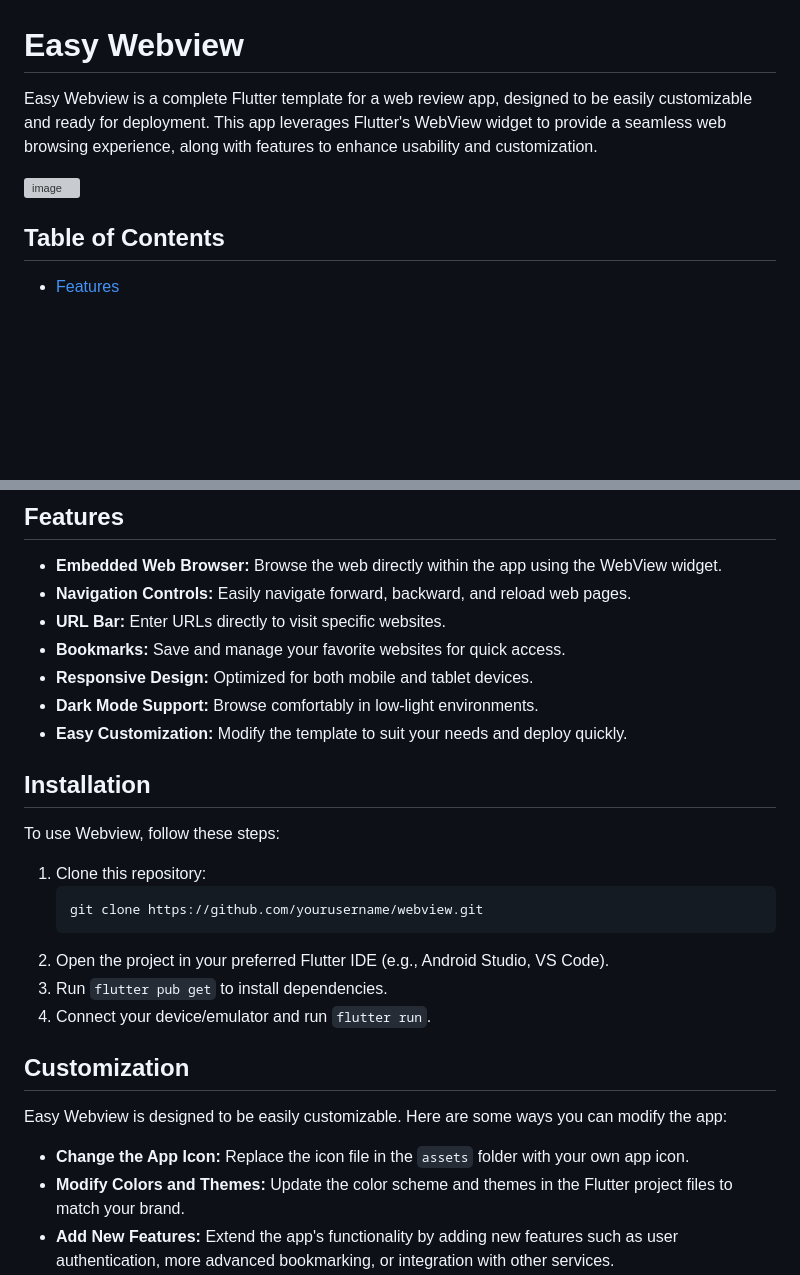
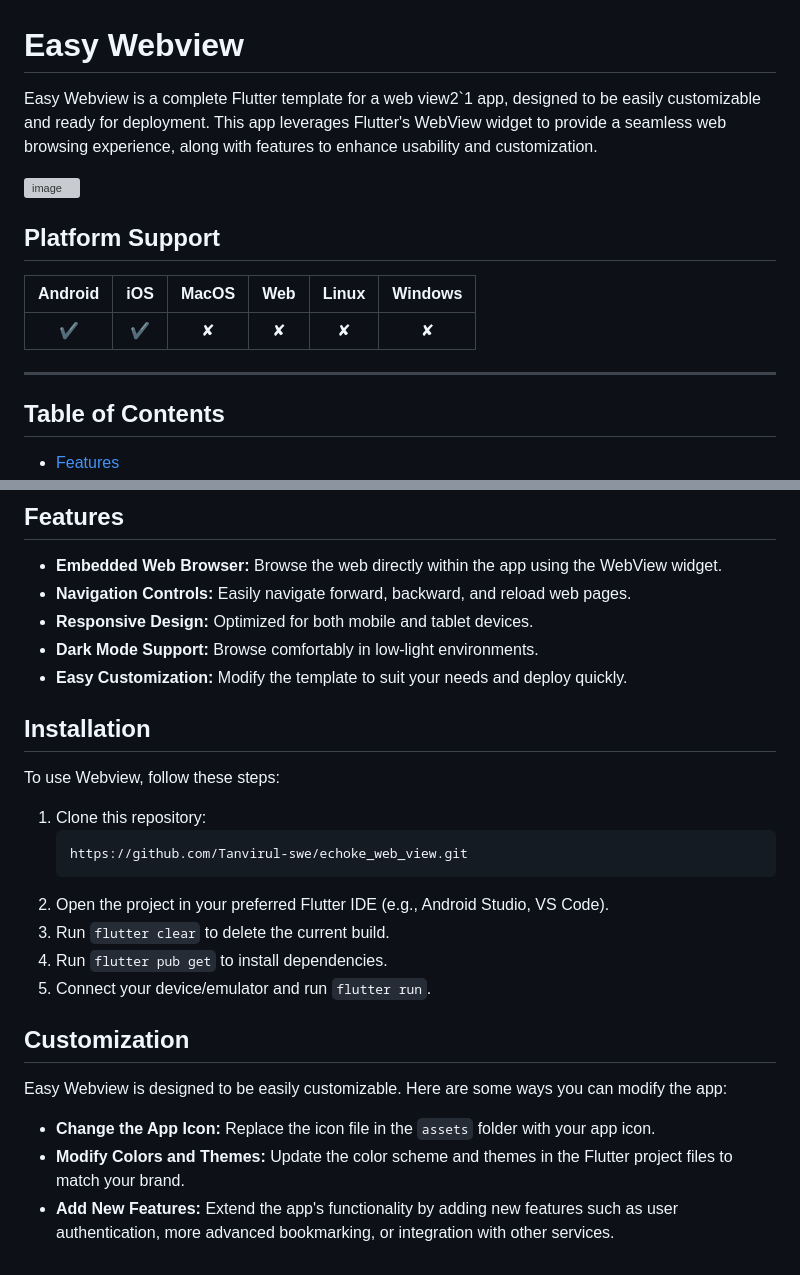
Before and after one commit to Tanvirul-swe/echoke_web_view, a Markdown page: README.md, 2 parts joined by grey strips. Rendered like a GitHub page; blank space fills up the shorter version; grey boxes are pictures that could not be loaded.

````diff
--- a/README.md
+++ b/README.md
@@ -1,8 +1,16 @@
 # Easy Webview
 
-Easy Webview is a complete Flutter template for a web review app, designed to be easily customizable and ready for deployment. This app leverages Flutter's WebView widget to provide a seamless web browsing experience, along with features to enhance usability and customization.
+Easy Webview is a complete Flutter template for a web view2`1     app, designed to be easily customizable and ready for deployment. This app leverages Flutter's WebView widget to provide a seamless web browsing experience, along with features to enhance usability and customization.
 
 ![image](https://github.com/tcurdt/jdeb/assets/159770118/243c91f8-ae17-4197-876b-d863a1ca710d)
+
+
+## Platform Support
+
+| Android | iOS | MacOS | Web | Linux | Windows |
+| :-----: | :-: | :---: | :-: | :---: | :-----: |
+|   ✔     |  ✔  |   ✘   |  ✘  |   ✘   |    ✘    |
+---
 
 
 ## Table of Contents
@@ -18,8 +26,6 @@ Easy Webview is a complete Flutter template for a web review app, designed to be
 
 - **Embedded Web Browser:** Browse the web directly within the app using the WebView widget.
 - **Navigation Controls:** Easily navigate forward, backward, and reload web pages.
-- **URL Bar:** Enter URLs directly to visit specific websites.
-- **Bookmarks:** Save and manage your favorite websites for quick access.
 - **Responsive Design:** Optimized for both mobile and tablet devices.
 - **Dark Mode Support:** Browse comfortably in low-light environments.
 - **Easy Customization:** Modify the template to suit your needs and deploy quickly.
@@ -30,17 +36,18 @@ To use Webview, follow these steps:
 
 1. Clone this repository:
     ```sh
-    git clone https://github.com/yourusername/webview.git
+    https://github.com/Tanvirul-swe/echoke_web_view.git
     ```
 2. Open the project in your preferred Flutter IDE (e.g., Android Studio, VS Code).
-3. Run `flutter pub get` to install dependencies.
-4. Connect your device/emulator and run `flutter run`.
+3. Run `flutter clear` to delete the current build.
+4. Run `flutter pub get` to install dependencies.
+5. Connect your device/emulator and run `flutter run`.
 
 ## Customization
 
 Easy Webview is designed to be easily customizable. Here are some ways you can modify the app:
 
-- **Change the App Icon:** Replace the icon file in the `assets` folder with your own app icon.
+- **Change the App Icon:** Replace the icon file in the `assets` folder with your app icon.
 - **Modify Colors and Themes:** Update the color scheme and themes in the Flutter project files to match your brand.
 - **Add New Features:** Extend the app's functionality by adding new features such as user authentication, more advanced bookmarking, or integration with other services.
 - **Customize UI Elements:** Adjust the layout, fonts, and other UI elements to better suit your design preferences.
````
